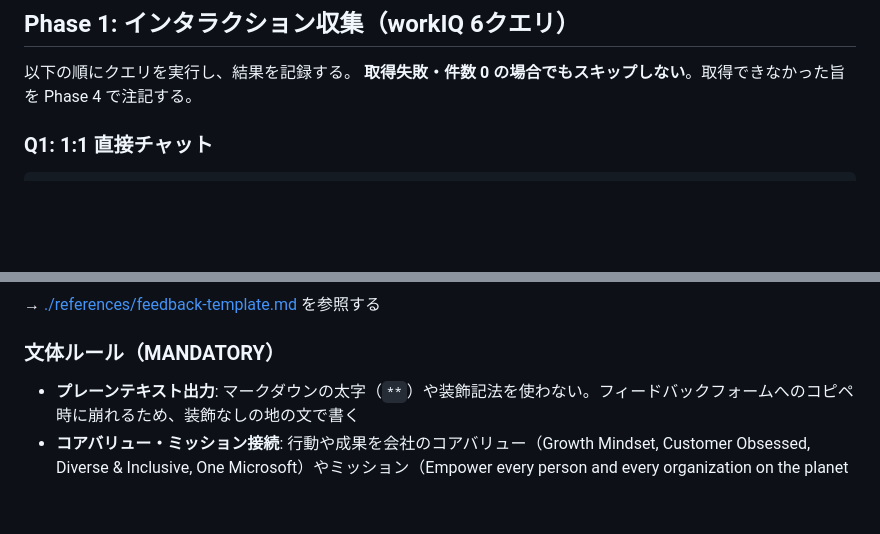
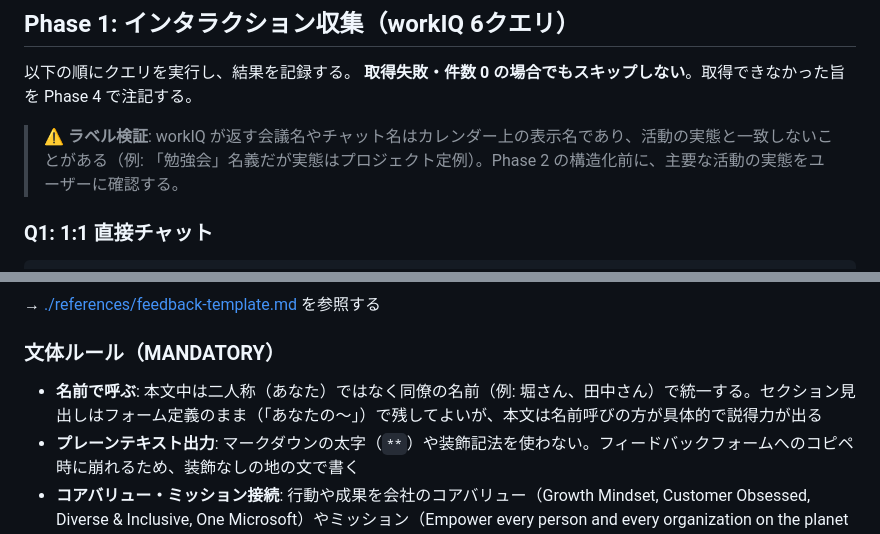
Before and after one commit to aktsmm/Agent-Skills, a Markdown page: peer-feedback/SKILL.md, 2 parts joined by grey strips. Drawn GitHub-style; blank space fills up the shorter version.

Commit message:
sync: peer-feedback name-based addressing, label verification, conflict re-frame

```diff
--- a/peer-feedback/SKILL.md
+++ b/peer-feedback/SKILL.md
@@ -53,6 +53,8 @@ user-invocable: true
 
 以下の順にクエリを実行し、結果を記録する。
 **取得失敗・件数 0 の場合でもスキップしない**。取得できなかった旨を Phase 4 で注記する。
+
+> ⚠️ **ラベル検証**: workIQ が返す会議名やチャット名はカレンダー上の表示名であり、活動の実態と一致しないことがある（例: 「勉強会」名義だが実態はプロジェクト定例）。Phase 2 の構造化前に、主要な活動の実態をユーザーに確認する。
 
 ### Q1: 1:1 直接チャット
 
@@ -115,6 +117,7 @@ Phase 1 の収集結果を以下の4観点に分類する。
 
 ### 文体ルール（MANDATORY）
 
+- **名前で呼ぶ**: 本文中は二人称（あなた）ではなく同僚の名前（例: 堀さん、田中さん）で統一する。セクション見出しはフォーム定義のまま（「あなたの〜」）で残してよいが、本文は名前呼びの方が具体的で説得力が出る
 - **プレーンテキスト出力**: マークダウンの太字（`**`）や装飾記法を使わない。フィードバックフォームへのコピペ時に崩れるため、装飾なしの地の文で書く
 - **コアバリュー・ミッション接続**: 行動や成果を会社のコアバリュー（Growth Mindset, Customer Obsessed, Diverse & Inclusive, One Microsoft）やミッション（Empower every person and every organization on the planet to achieve more）と紐付けて言語化する。押し付けがましくならない程度に自然に織り込む
 - **抽象化を優先**: 個別案件名を列挙するとプロジェクト報告になる。案件名は例示に留め、「繰り返し発揮されたパターン」や「関係性の質」を中心に書く
```
Also changed, not shown: peer-feedback/references/feedback-template.md (+3 -2 lines).
